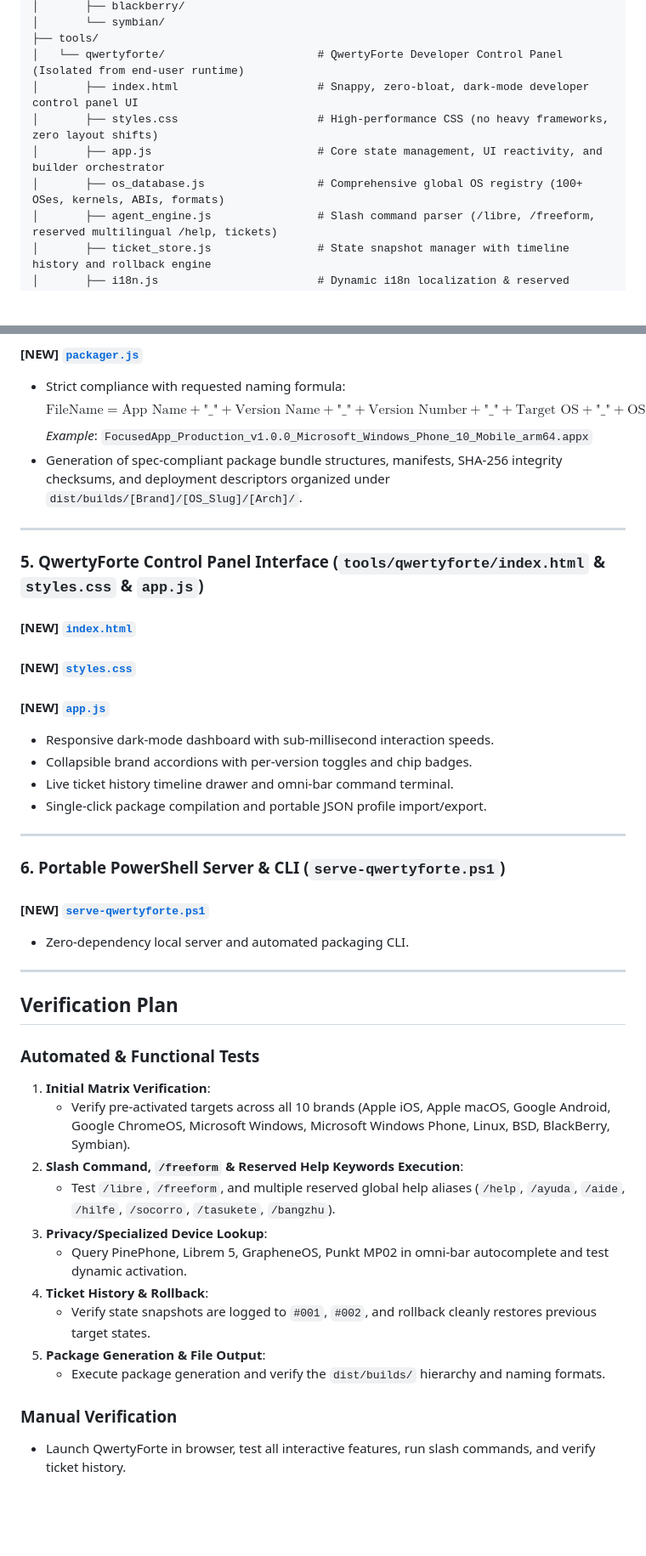
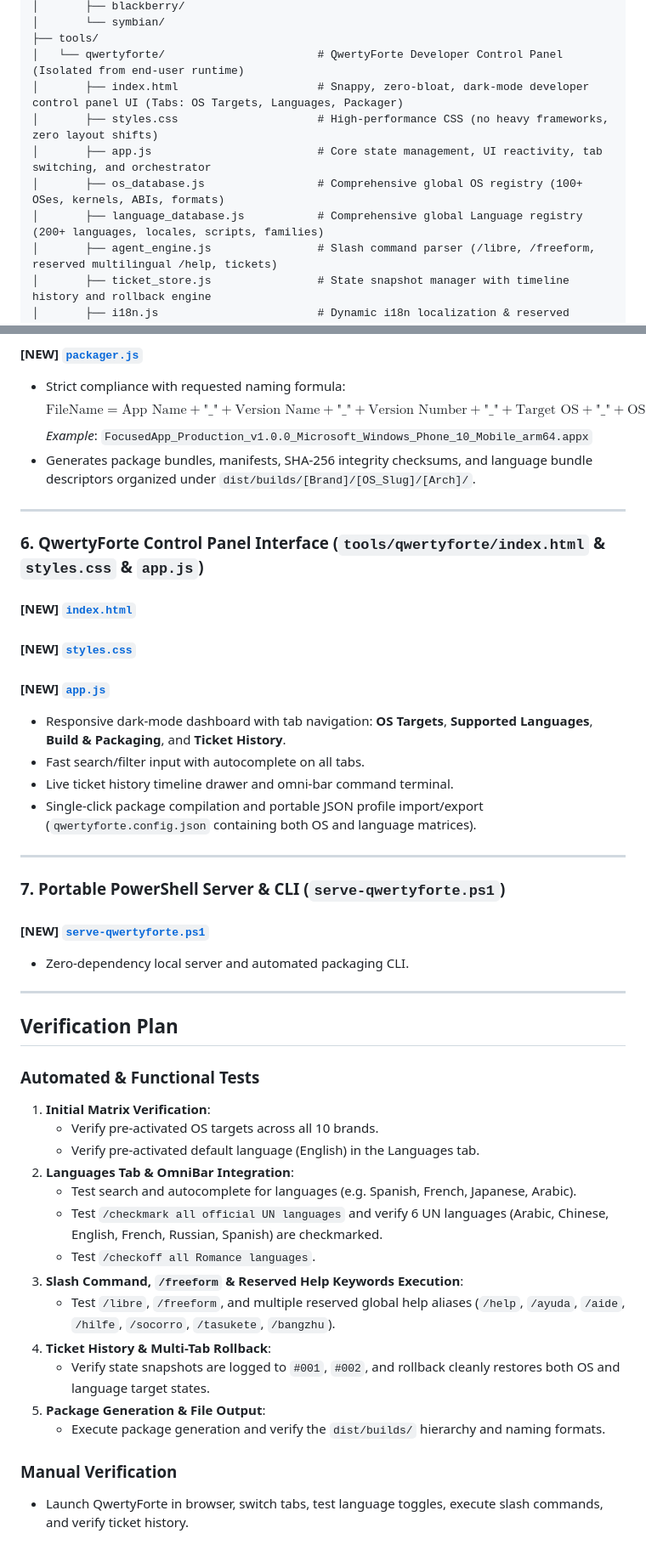
Before and after one commit to qwertyforte/qwertyforte, a Markdown page: docs/implementation_plan.md, 2 parts joined by grey strips. Shown at 85% size. Drawn GitHub-style; blank space fills up the shorter version.

```diff
--- a/docs/implementation_plan.md
+++ b/docs/implementation_plan.md
@@ -66,10 +74,11 @@ focused-franklin/
 │       └── symbian/
 ├── tools/
 │   └── qwertyforte/                       # QwertyForte Developer Control Panel (Isolated from end-user runtime)
-│       ├── index.html                     # Snappy, zero-bloat, dark-mode developer control panel UI
+│       ├── index.html                     # Snappy, zero-bloat, dark-mode developer control panel UI (Tabs: OS Targets, Languages, Packager)
 │       ├── styles.css                     # High-performance CSS (no heavy frameworks, zero layout shifts)
-│       ├── app.js                         # Core state management, UI reactivity, and builder orchestrator
+│       ├── app.js                         # Core state management, UI reactivity, tab switching, and orchestrator
 │       ├── os_database.js                 # Comprehensive global OS registry (100+ OSes, kernels, ABIs, formats)
+│       ├── language_database.js           # Comprehensive global Language registry (200+ languages, locales, scripts, families)
 │       ├── agent_engine.js                # Slash command parser (/libre, /freeform, reserved multilingual /help, tickets)
 │       ├── ticket_store.js                # State snapshot manager with timeline history and rollback engine
 │       ├── i18n.js                        # Dynamic i18n localization & reserved keywords dictionary
@@ -179,22 +191,22 @@ focused-franklin/
 - Strict compliance with requested naming formula:
   $$\text{FileName} = \text{App Name} + \text{"\_"} + \text{Version Name} + \text{"\_"} + \text{Version Number} + \text{"\_"} + \text{Target OS} + \text{"\_"} + \text{OS Version} + \text{"\_"} + \text{Microprocessor Type} + \text{Extension}$$
   *Example*: `FocusedApp_Production_v1.0.0_Microsoft_Windows_Phone_10_Mobile_arm64.appx`
-- Generation of spec-compliant package bundle structures, manifests, SHA-256 integrity checksums, and deployment descriptors organized under `dist/builds/[Brand]/[OS_Slug]/[Arch]/`.
+- Generates package bundles, manifests, SHA-256 integrity checksums, and language bundle descriptors organized under `dist/builds/[Brand]/[OS_Slug]/[Arch]/`.
 
 ---
 
-### 5. QwertyForte Control Panel Interface (`tools/qwertyforte/index.html` & `styles.css` & `app.js`)
+### 6. QwertyForte Control Panel Interface (`tools/qwertyforte/index.html` & `styles.css` & `app.js`)
 #### [NEW] [`index.html`](file:///c:/Users/retlu/Documents/antigravity/focused-franklin/tools/qwertyforte/index.html)
 #### [NEW] [`styles.css`](file:///c:/Users/retlu/Documents/antigravity/focused-franklin/tools/qwertyforte/styles.css)
 #### [NEW] [`app.js`](file:///c:/Users/retlu/Documents/antigravity/focused-franklin/tools/qwertyforte/app.js)
-- Responsive dark-mode dashboard with sub-millisecond interaction speeds.
-- Collapsible brand accordions with per-version toggles and chip badges.
+- Responsive dark-mode dashboard with tab navigation: **OS Targets**, **Supported Languages**, **Build & Packaging**, and **Ticket History**.
+- Fast search/filter input with autocomplete on all tabs.
 - Live ticket history timeline drawer and omni-bar command terminal.
-- Single-click package compilation and portable JSON profile import/export.
+- Single-click package compilation and portable JSON profile import/export (`qwertyforte.config.json` containing both OS and language matrices).
 
 ---
 
-### 6. Portable PowerShell Server & CLI (`serve-qwertyforte.ps1`)
+### 7. Portable PowerShell Server & CLI (`serve-qwertyforte.ps1`)
 #### [NEW] [`serve-qwertyforte.ps1`](file:///c:/Users/retlu/Documents/antigravity/focused-franklin/serve-qwertyforte.ps1)
 - Zero-dependency local server and automated packaging CLI.
 
@@ -204,15 +216,18 @@ focused-franklin/
 
 ### Automated & Functional Tests
 1. **Initial Matrix Verification**:
-   - Verify pre-activated targets across all 10 brands (Apple iOS, Apple macOS, Google Android, Google ChromeOS, Microsoft Windows, Microsoft Windows Phone, Linux, BSD, BlackBerry, Symbian).
-2. **Slash Command, `/freeform` & Reserved Help Keywords Execution**:
+   - Verify pre-activated OS targets across all 10 brands.
+   - Verify pre-activated default language (English) in the Languages tab.
+2. **Languages Tab & OmniBar Integration**:
+   - Test search and autocomplete for languages (e.g. Spanish, French, Japanese, Arabic).
+   - Test `/checkmark all official UN languages` and verify 6 UN languages (Arabic, Chinese, English, French, Russian, Spanish) are checkmarked.
+   - Test `/checkoff all Romance languages`.
+3. **Slash Command, `/freeform` & Reserved Help Keywords Execution**:
    - Test `/libre`, `/freeform`, and multiple reserved global help aliases (`/help`, `/ayuda`, `/aide`, `/hilfe`, `/socorro`, `/tasukete`, `/bangzhu`).
-3. **Privacy/Specialized Device Lookup**:
-   - Query PinePhone, Librem 5, GrapheneOS, Punkt MP02 in omni-bar autocomplete and test dynamic activation.
-4. **Ticket History & Rollback**:
-   - Verify state snapshots are logged to `#001`, `#002`, and rollback cleanly restores previous target states.
+4. **Ticket History & Multi-Tab Rollback**:
+   - Verify state snapshots are logged to `#001`, `#002`, and rollback cleanly restores both OS and language target states.
 5. **Package Generation & File Output**:
    - Execute package generation and verify the `dist/builds/` hierarchy and naming formats.
 
 ### Manual Verification
-- Launch QwertyForte in browser, test all interactive features, run slash commands, and verify ticket history.
+- Launch QwertyForte in browser, switch tabs, test language toggles, execute slash commands, and verify ticket history.
```
Also changed, not shown: other parts of docs/implementation_plan.md (+29 -18 lines).
